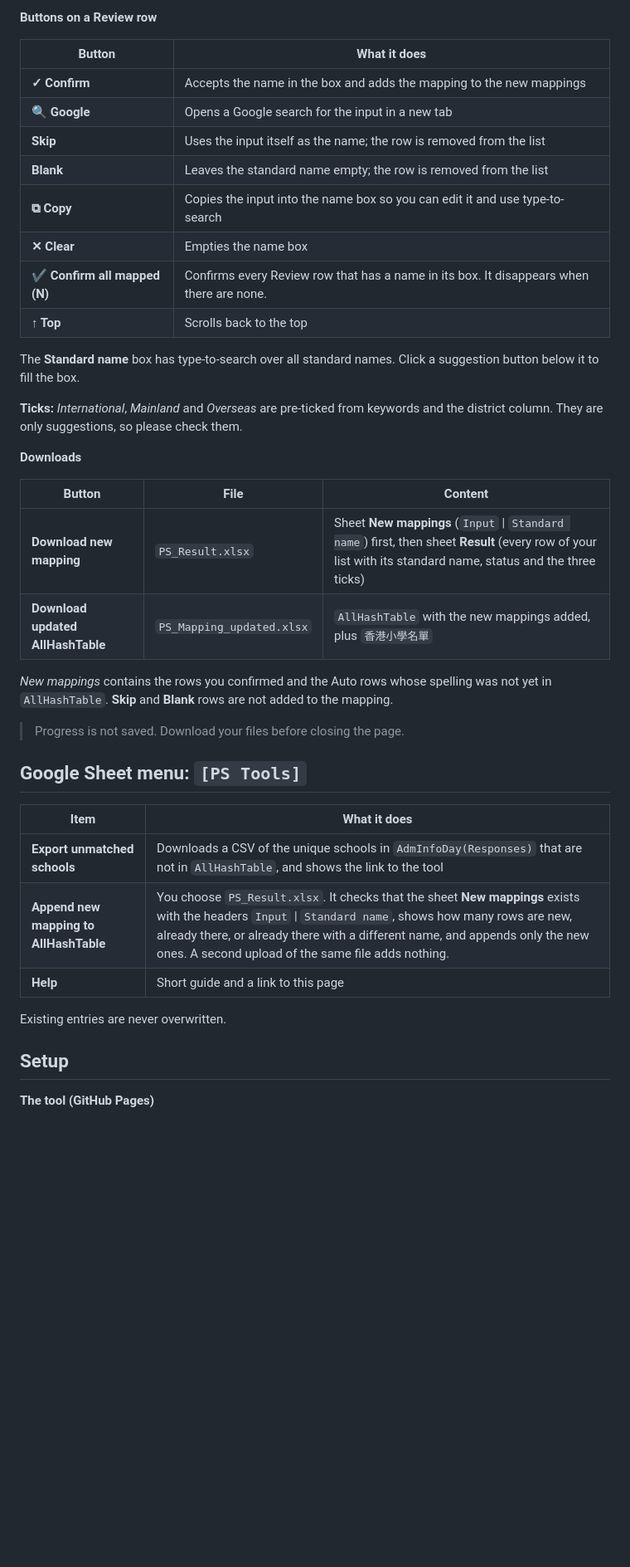
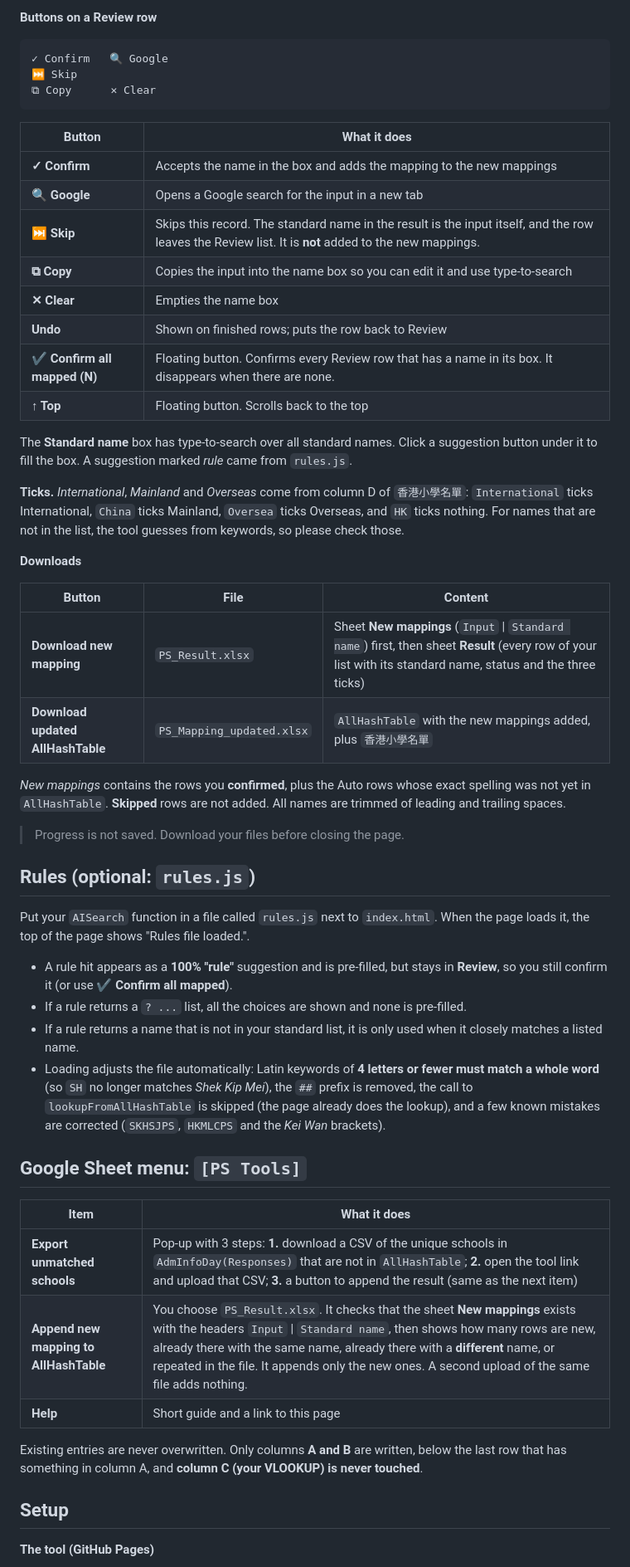
Before and after one commit to ycShea/HkugacAdmin, a Markdown page: PSMapping/README.md, the part around one of its changes. Shown at 83% size. GitHub-like rendering; blank space fills up the shorter version.

````diff
--- a/PSMapping/README.md
+++ b/PSMapping/README.md
@@ -47,20 +61,26 @@ Rows with a pre-filled suggestion are listed first, strongest first.
 
 **Buttons on a Review row**
+
+```
+✓ Confirm   🔍 Google
+⏭ Skip
+⧉ Copy      ✕ Clear
+```
 
 | Button | What it does |
 |---|---|
 | **✓ Confirm** | Accepts the name in the box and adds the mapping to the new mappings |
 | **🔍 Google** | Opens a Google search for the input in a new tab |
-| **Skip** | Uses the input itself as the name; the row is removed from the list |
-| **Blank** | Leaves the standard name empty; the row is removed from the list |
+| **⏭ Skip** | Skips this record. The standard name in the result is the input itself, and the row leaves the Review list. It is **not** added to the new mappings. |
 | **⧉ Copy** | Copies the input into the name box so you can edit it and use type-to-search |
 | **✕ Clear** | Empties the name box |
-| **✔ Confirm all mapped (N)** | Confirms every Review row that has a name in its box. It disappears when there are none. |
-| **↑ Top** | Scrolls back to the top |
+| **Undo** | Shown on finished rows; puts the row back to Review |
+| **✔ Confirm all mapped (N)** | Floating button. Confirms every Review row that has a name in its box. It disappears when there are none. |
+| **↑ Top** | Floating button. Scrolls back to the top |
 
-The **Standard name** box has type-to-search over all standard names. Click a suggestion button below it to fill the box.
+The **Standard name** box has type-to-search over all standard names. Click a suggestion button under it to fill the box. A suggestion marked *rule* came from `rules.js`.
 
-**Ticks:** *International*, *Mainland* and *Overseas* are pre-ticked from keywords and the district column. They are only suggestions, so please check them.
+**Ticks.** *International*, *Mainland* and *Overseas* come from column D of `香港小學名單`: `International` ticks International, `China` ticks Mainland, `Oversea` ticks Overseas, and `HK` ticks nothing. For names that are not in the list, the tool guesses from keywords, so please check those.
 
 **Downloads**
 
@@ -69,19 +89,28 @@ The **Standard name** box has type-to-search over all standard names. Click a su
 | **Download new mapping** | `PS_Result.xlsx` | Sheet **New mappings** (`Input` \| `Standard name`) first, then sheet **Result** (every row of your list with its standard name, status and the three ticks) |
 | **Download updated AllHashTable** | `PS_Mapping_updated.xlsx` | `AllHashTable` with the new mappings added, plus `香港小學名單` |
 
-*New mappings* contains the rows you confirmed and the Auto rows whose spelling was not yet in `AllHashTable`. **Skip** and **Blank** rows are not added to the mapping.
+*New mappings* contains the rows you **confirmed**, plus the Auto rows whose exact spelling was not yet in `AllHashTable`. **Skipped** rows are not added. All names are trimmed of leading and trailing spaces.
 
 > Progress is not saved. Download your files before closing the page.
+
+## Rules (optional: `rules.js`)
+
+Put your `AISearch` function in a file called `rules.js` next to `index.html`. When the page loads it, the top of the page shows "Rules file loaded.".
+
+- A rule hit appears as a **100% "rule"** suggestion and is pre-filled, but stays in **Review**, so you still confirm it (or use **✔ Confirm all mapped**).
+- If a rule returns a `? ...` list, all the choices are shown and none is pre-filled.
+- If a rule returns a name that is not in your standard list, it is only used when it closely matches a listed name.
+- Loading adjusts the file automatically: Latin keywords of **4 letters or fewer must match a whole word** (so `SH` no longer matches *Shek Kip Mei*), the `##` prefix is removed, the call to `lookupFromAllHashTable` is skipped (the page already does the lookup), and a few known mistakes are corrected (`SKHSJPS`, `HKMLCPS` and the *Kei Wan* brackets).
 
 ## Google Sheet menu: `[PS Tools]`
 
 | Item | What it does |
 |---|---|
-| **Export unmatched schools** | Downloads a CSV of the unique schools in `AdmInfoDay(Responses)` that are not in `AllHashTable`, and shows the link to the tool |
-| **Append new mapping to AllHashTable** | You choose `PS_Result.xlsx`. It checks that the sheet **New mappings** exists with the headers `Input` \| `Standard name`, shows how many rows are new, already there, or already there with a different name, and appends only the new ones. A second upload of the same file adds nothing. |
+| **Export unmatched schools** | Pop-up with 3 steps: **1.** download a CSV of the unique schools in `AdmInfoDay(Responses)` that are not in `AllHashTable`; **2.** open the tool link and upload that CSV; **3.** a button to append the result (same as the next item) |
+| **Append new mapping to AllHashTable** | You choose `PS_Result.xlsx`. It checks that the sheet **New mappings** exists with the headers `Input` \| `Standard name`, then shows how many rows are new, already there with the same name, already there with a **different** name, or repeated in the file. It appends only the new ones. A second upload of the same file adds nothing. |
 | **Help** | Short guide and a link to this page |
 
-Existing entries are never overwritten.
+Existing entries are never overwritten. Only columns **A and B** are written, below the last row that has something in column A, and **column C (your VLOOKUP) is never touched**.
 
 ## Setup
 
````
Also changed, not shown: other parts of PSMapping/README.md (+33 -13 lines).
